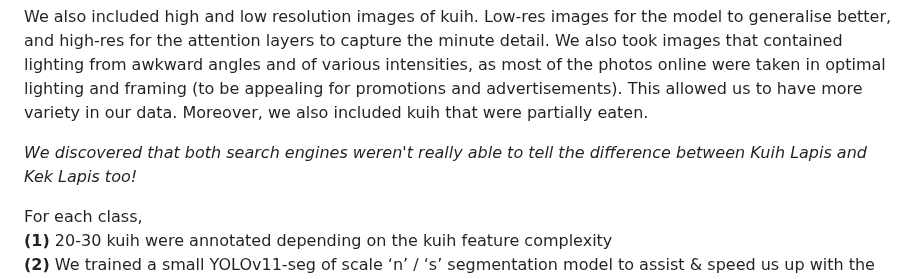
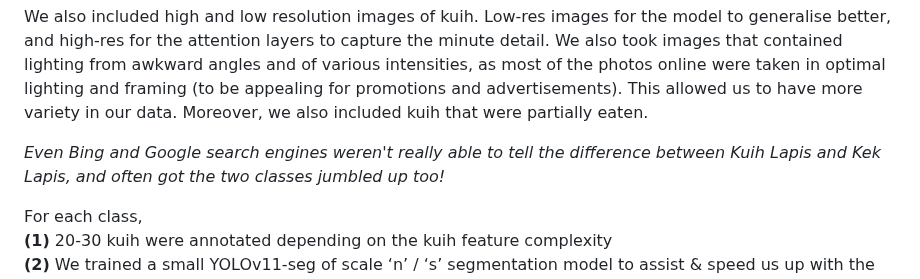
Before and after one commit to chong-yao/naic, a Markdown page: README.md, the part around the change. Rendered like a GitHub page.

```diff
--- a/README.md
+++ b/README.md
@@ -24,7 +24,7 @@ What was your data collection process?:
 
 We also included high and low resolution images of kuih. Low-res images for the model to generalise better, and high-res for the attention layers to capture the minute detail. We also took images that contained lighting from awkward angles and of various intensities, as most of the photos online were taken in optimal lighting and framing (to be appealing for promotions and advertisements). This allowed us to have more variety in our data. Moreover, we also included kuih that were partially eaten.
 
-*We discovered that both search engines weren't really able to tell the difference between Kuih Lapis and Kek Lapis too!*
+*Even Bing and Google search engines weren't really able to tell the difference between Kuih Lapis and Kek Lapis, and often got the two classes jumbled up too!*
 
 For each class, \
 **(1)** 20-30 kuih were annotated depending on the kuih feature complexity \
```
